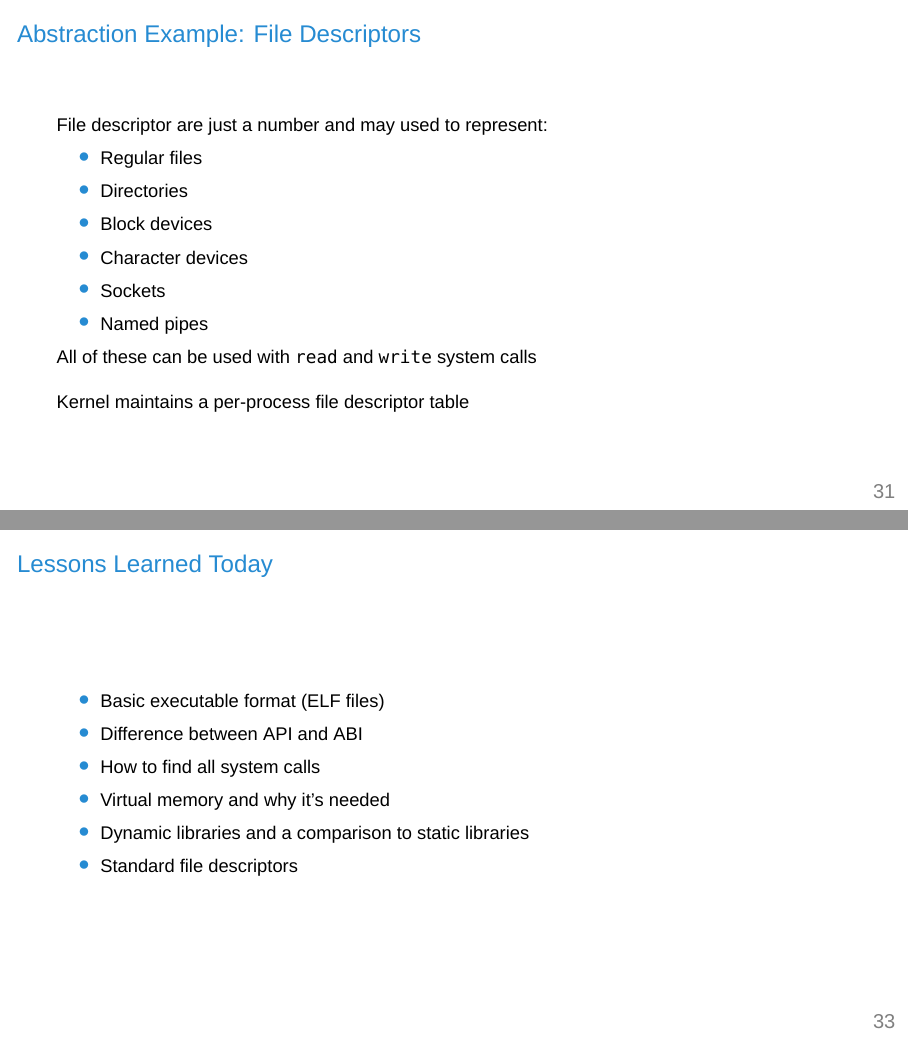
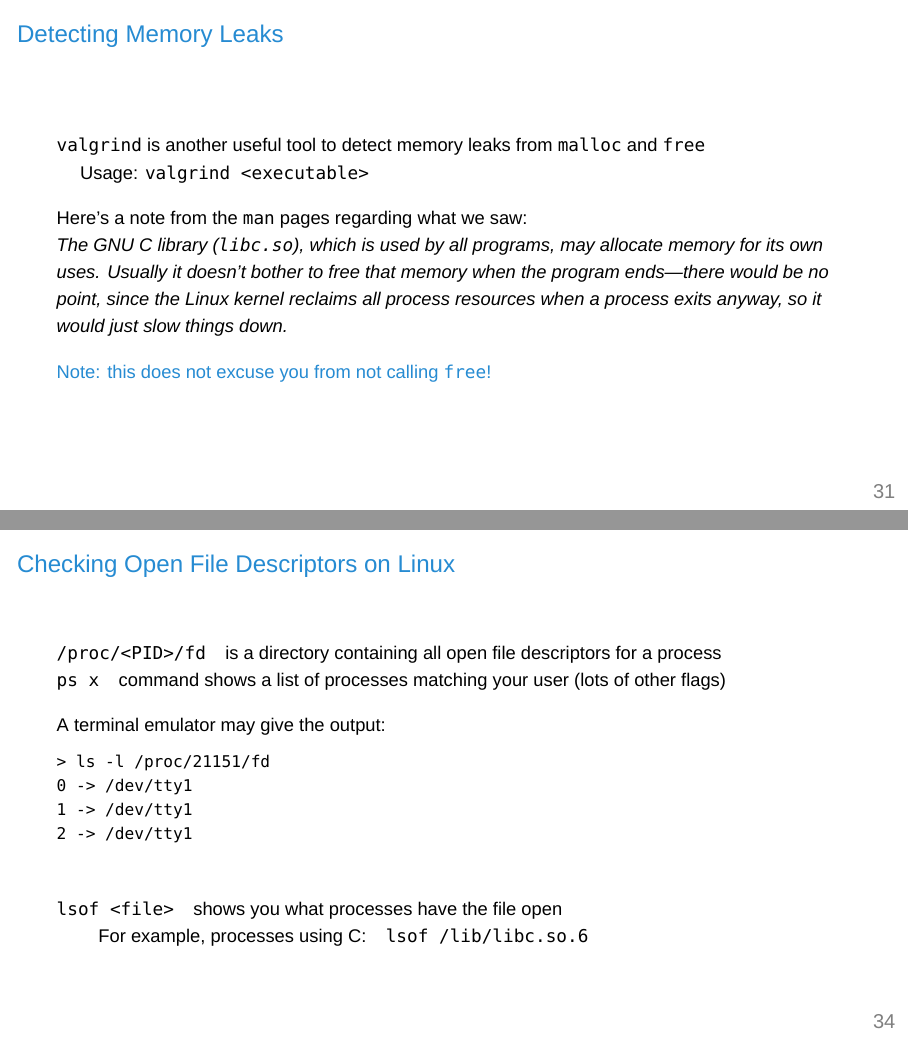
Before and after one commit to eyolfson/talks, LaTeX slides (2019/ucla-cs-111-lecture-2/ucla-cs-111-lecture-2.tex): pages 32 and 34 of 34 before the commit and pages 32 and 35 of 36 after it, joined at a grey line. Compiled offline with XeLaTeX; a missing font is replaced by an installed copy or a similar font.

Commit message:
Correct grammar errors, added memory leak, and file descriptor slides

```diff
--- a/2019/ucla-cs-111-lecture-2/ucla-cs-111-lecture-2.tex
+++ b/2019/ucla-cs-111-lecture-2/ucla-cs-111-lecture-2.tex
@@ -70,7 +70,7 @@
     \node [node distance=0, right=of cc-logo, xshift=-0.5em, yshift=-0.45em]
           {BY-SA 4.0};
     \node [anchor=south east, inner sep=2mm] at (\paperwidth, 0)
-          {\texttt{0.1.0}};
+          {\texttt{0.1.1}};
     \node [anchor=south, inner sep=2mm] at ($(\paperwidth / 2, 0)$)
           {\insertdate};
   \end{tikzpicture}
@@ -806,6 +812,29 @@ Call to free(0x55c12aa40260)
   \end{frame}
 
   \begin{frame}
+    \frametitle{Detecting Memory Leaks}
+
+    \texttt{valgrind} is another useful tool to detect memory leaks from
+    \texttt{malloc} and \texttt{free}
+
+    \hspace{1em} Usage: \texttt{valgrind <executable>}
+
+    \vspace{1em}
+
+    Here's a note from the \texttt{man} pages regarding what we saw:
+
+    \textit{The GNU C library (\texttt{libc.so}), which is used by all programs,
+      may allocate memory for its own uses. Usually it doesn't bother to free
+      that memory when the program ends—there would be no point, since the Linux
+      kernel reclaims all process resources when a process exits anyway, so it
+      would just slow things down.}
+
+    \vspace{1em}
+
+    \structure{Note: this does not excuse you from not calling \texttt{free}!}
+  \end{frame}
+
+  \begin{frame}
     \frametitle{Abstraction Example: File Descriptors}
 
     File descriptor are just a number and may used to represent:
@@ -847,16 +876,49 @@ Call to free(0x55c12aa40260)
     \end{itemize}
   \end{frame}
 
+  \begin{frame}[fragile]
+    \frametitle{Checking Open File Descriptors on Linux}
+
+    \texttt{/proc/<PID>/fd} \hspace{0.5em} is a directory containing all open
+    file descriptors for a process
+
+    \texttt{ps x} \hspace{0.5em} command shows a list of processes matching your
+    user (lots of other flags)
+
+    \vspace{1em}
+
+    A terminal emulator may give the output:
+    \begin{lstlisting}[basicstyle=\small\ttfamily]
+> ls -l /proc/21151/fd
+0 -> /dev/tty1
+1 -> /dev/tty1
+2 -> /dev/tty1
+    \end{lstlisting}
+
+    \vspace{2em}
+
+    \texttt{lsof <file>} \hspace{0.5em} shows you what processes have the file
+    open
+
+    \hspace{2em} For example, processes using C: \hspace{0.5em}
+    \texttt{lsof /lib/libc.so.6}
+  \end{frame}
+
   \begin{frame}
     \frametitle{Lessons Learned Today}
 
     \begin{itemize}
       \item Basic executable format (ELF files)
+      \vspace{1em}
       \item Difference between API and ABI
+      \vspace{1em}
       \item How to find all system calls
+      \vspace{1em}
       \item Virtual memory and why it's needed
+      \vspace{1em}
       \item Dynamic libraries and a comparison to static libraries
-      \item Standard file descriptors
+      \vspace{1em}
+      \item File descriptors and standard conventions
     \end{itemize}
   \end{frame}
 \end{document}
```
Also changed, not shown: 2019/ucla-cs-111-lecture-2/ucla-cs-111-lecture-2.tex (48 more changed lines), 1 other file.
